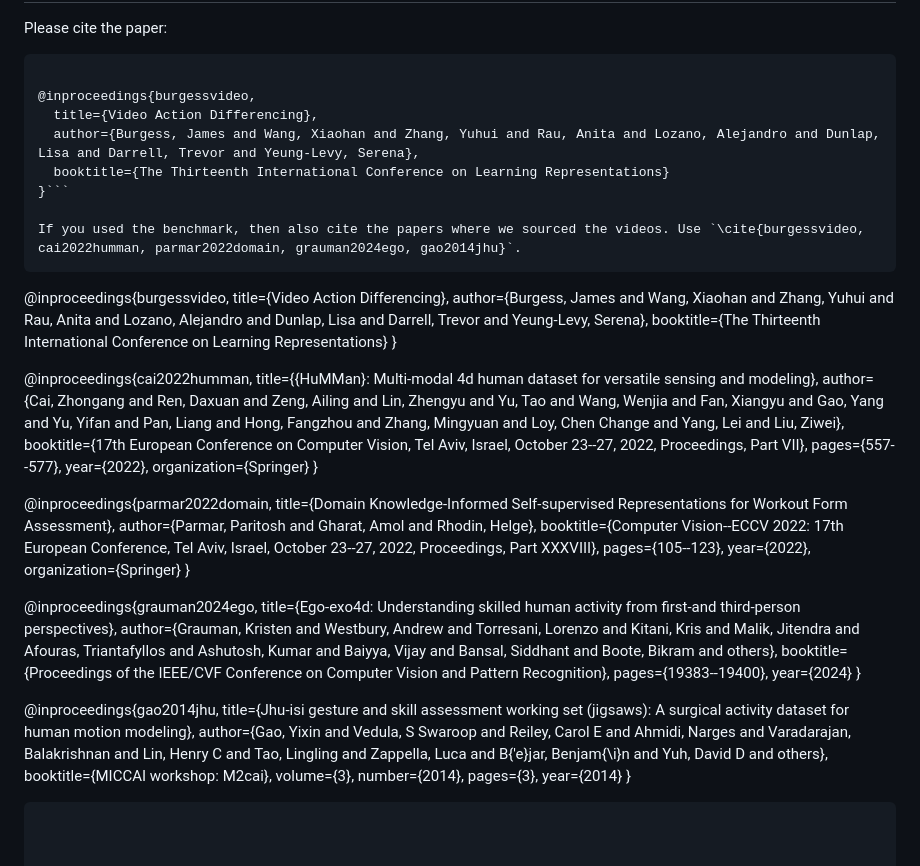
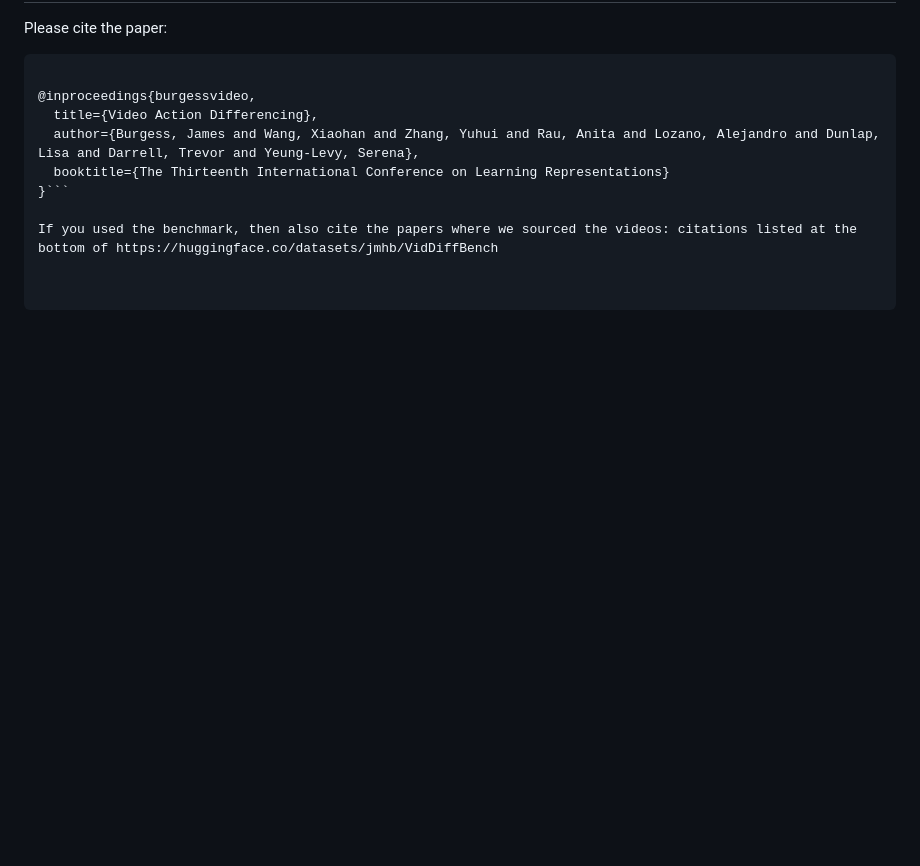
Before and after one commit to jmhb0/viddiff, a Markdown page: README.md, the part around the change. Rendered like a GitHub page; blank space fills up the shorter version.

````diff
--- a/README.md
+++ b/README.md
@@ -130,50 +130,4 @@ Please cite the paper:
   booktitle={The Thirteenth International Conference on Learning Representations}
 }```
 
-If you used the benchmark, then also cite the papers where we sourced the videos. Use `\cite{burgessvideo, cai2022humman, parmar2022domain, grauman2024ego, gao2014jhu}`.
-```
-@inproceedings{burgessvideo,
-  title={Video Action Differencing},
-  author={Burgess, James and Wang, Xiaohan and Zhang, Yuhui and Rau, Anita and Lozano, Alejandro and Dunlap, Lisa and Darrell, Trevor and Yeung-Levy, Serena},
-  booktitle={The Thirteenth International Conference on Learning Representations}
-}
-
-@inproceedings{cai2022humman,
-  title={{HuMMan}: Multi-modal 4d human dataset for versatile sensing and modeling},
-  author={Cai, Zhongang and Ren, Daxuan and Zeng, Ailing and Lin, Zhengyu and Yu, Tao and Wang, Wenjia and Fan,
-          Xiangyu and Gao, Yang and Yu, Yifan and Pan, Liang and Hong, Fangzhou and Zhang, Mingyuan and
-          Loy, Chen Change and Yang, Lei and Liu, Ziwei},
-  booktitle={17th European Conference on Computer Vision, Tel Aviv, Israel, October 23--27, 2022,
-             Proceedings, Part VII},
-  pages={557--577},
-  year={2022},
-  organization={Springer}
-}
-
-@inproceedings{parmar2022domain,
-  title={Domain Knowledge-Informed Self-supervised Representations for Workout Form Assessment},
-  author={Parmar, Paritosh and Gharat, Amol and Rhodin, Helge},
-  booktitle={Computer Vision--ECCV 2022: 17th European Conference, Tel Aviv, Israel, October 23--27, 2022, Proceedings, Part XXXVIII},
-  pages={105--123},
-  year={2022},
-  organization={Springer}
-}
-
-@inproceedings{grauman2024ego,
-  title={Ego-exo4d: Understanding skilled human activity from first-and third-person perspectives},
-  author={Grauman, Kristen and Westbury, Andrew and Torresani, Lorenzo and Kitani, Kris and Malik, Jitendra and Afouras, Triantafyllos and Ashutosh, Kumar and Baiyya, Vijay and Bansal, Siddhant and Boote, Bikram and others},
-  booktitle={Proceedings of the IEEE/CVF Conference on Computer Vision and Pattern Recognition},
-  pages={19383--19400},
-  year={2024}
-}
-
-@inproceedings{gao2014jhu,
-  title={Jhu-isi gesture and skill assessment working set (jigsaws): A surgical activity dataset for human motion modeling},
-  author={Gao, Yixin and Vedula, S Swaroop and Reiley, Carol E and Ahmidi, Narges and Varadarajan, Balakrishnan and Lin, Henry C and Tao, Lingling and Zappella, Luca and B{\'e}jar, Benjam{\i}n and Yuh, David D and others},
-  booktitle={MICCAI workshop: M2cai},
-  volume={3},
-  number={2014},
-  pages={3},
-  year={2014}
-}
-```
+If you used the benchmark, then also cite the papers where we sourced the videos: citations listed at the bottom of https://huggingface.co/datasets/jmhb/VidDiffBench
````
